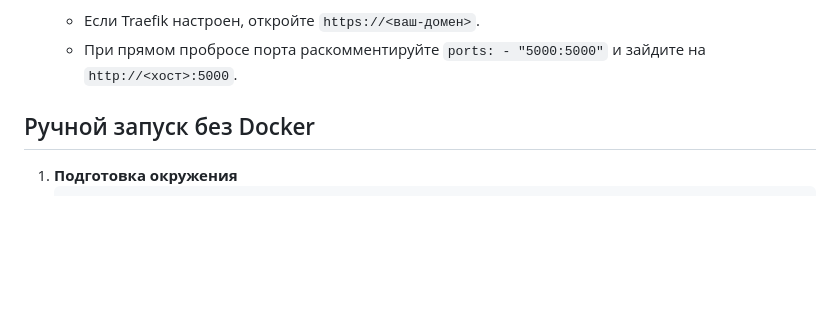
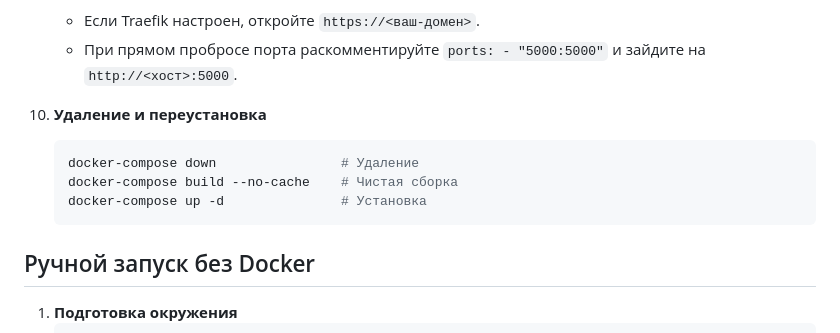
Before and after one commit to farggus/openvpn-monitor, a Markdown page: README.md, the part around the change. GitHub-like rendering; blank space fills up the shorter version.

````diff
--- a/README.md
+++ b/README.md
@@ -117,7 +117,12 @@ OpenVPN Monitor — это веб-панель для наблюдения за
 7. **Доступ к UI**
    - Если Traefik настроен, откройте `https://<ваш-домен>`.
    - При прямом пробросе порта раскомментируйте `ports: - "5000:5000"` и зайдите на `http://<хост>:5000`.
-
+8. **Удаление и переустановка**
+   ```bash
+   docker-compose down                # Удаление
+   docker-compose build --no-cache    # Чистая сборка
+   docker-compose up -d               # Установка
+   ```
 ## Ручной запуск без Docker
 1. **Подготовка окружения**
    ```bash
````
